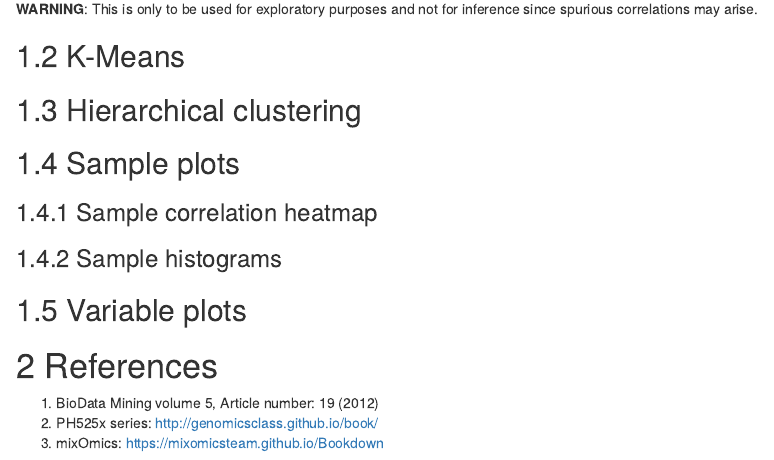
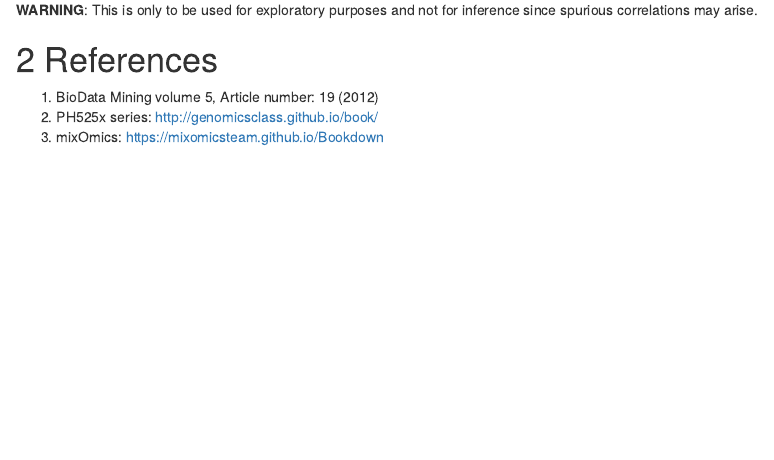
Before and after one commit to singha53-zz/omics-central-learn, an R Markdown document (03-eda.Rmd): the page in a window 1100 px wide, from 2710 px down before the commit and from 2650 px down after it, so that both start at the same text. Rendered offline with R 4.5, knitr and Pandoc, with nearby package versions; drawn as R Markdown's standard HTML page in place of the format the file asks for; some code elsewhere in the file could not run offline.

Commit message:
rm unneccessary methods

```diff
--- a/03-eda.Rmd
+++ b/03-eda.Rmd
@@ -196,16 +195,6 @@ pcaPvalueHeatmap(pcs = pcs, demo = demo, method = "spearman")
 
 **WARNING**: This is only to be used for exploratory purposes and not for inference since spurious correlations may arise.
 
-## K-Means
-
-## Hierarchical clustering
-
-## Sample plots
-### Sample correlation heatmap
-### Sample histograms
-
-## Variable plots
-
 # References
 1. BioData Mining volume 5, Article number: 19 (2012)
 2. PH525x series: http://genomicsclass.github.io/book/
```
Also changed, not shown: 03-eda.Rmd (13 more changed lines).
